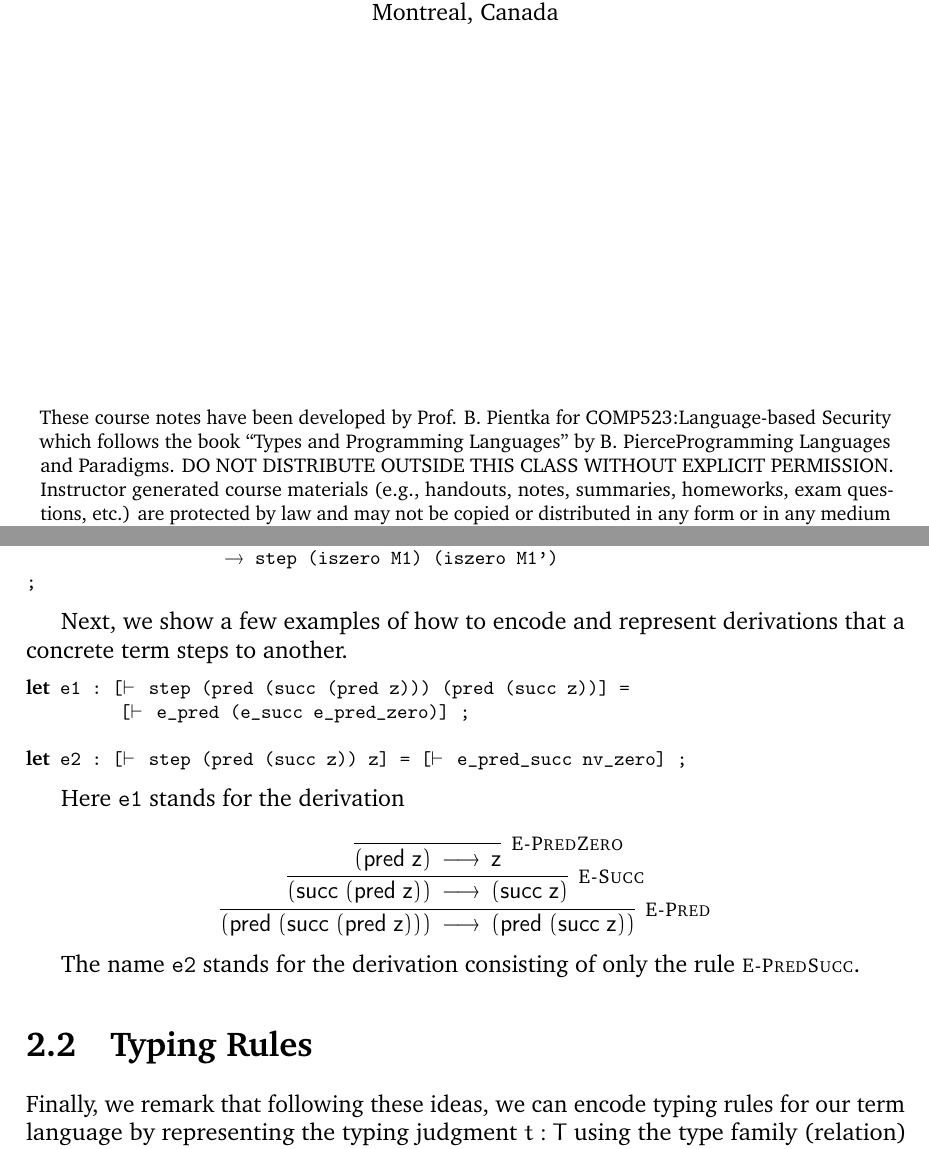
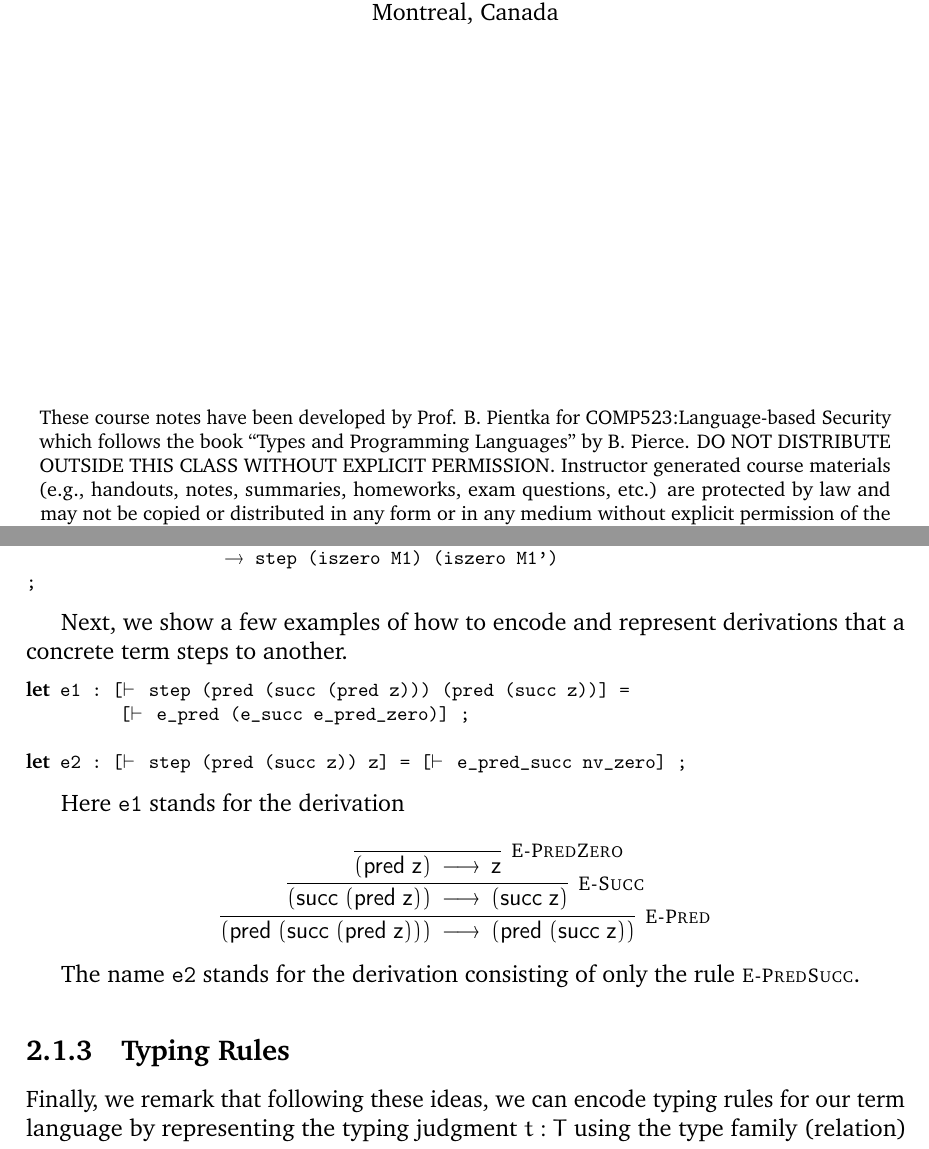
Before and after one commit to Beluga-lang/Meta, a LaTeX thesis (book.tex, which reads chap-minml.tex, top.tex): two parts of pages 1 and 17 of 59, joined at a grey line, cut so that both start at the same text. Compiled offline with pdfLaTeX.

Commit message:
Fixed notice on front page

```diff
--- a/chap-minml.tex
+++ b/chap-minml.tex
@@ -269,7 +269,7 @@ Here \lstinline!e1! stands for the derivation
 The name \lstinline!e2! stands for the derivation consisting of only
 the rule $\EPredSucc$.
 
-\section{Typing Rules}
+\subsection{Typing Rules}
 
 Finally, we remark that following these ideas, we can encode typing rules for
 our term language by representing the typing judgment $t : T$ using the type
--- a/top.tex
+++ b/top.tex
@@ -22,7 +22,7 @@ $\;$
 \parbox{15cm}{\footnotesize{
 These course notes have been developed by Prof. B. Pientka for
 COMP523:Language-based Security which follows the book ``Types and
-Programming Languages'' by B. PierceProgramming Languages and Paradigms. DO NOT DISTRIBUTE OUTSIDE THIS CLASS WITHOUT EXPLICIT PERMISSION. Instructor generated course materials (e.g., handouts, notes, summaries, homeworks, exam questions, etc.) are protected by law and may not be copied or distributed in any form or in any medium without explicit permission of the instructor. Note that infringements of copyright can be subject to follow up by the University under the Code of Student Conduct and Disciplinary Procedures.
+Programming Languages'' by B. Pierce. DO NOT DISTRIBUTE OUTSIDE THIS CLASS WITHOUT EXPLICIT PERMISSION. Instructor generated course materials (e.g., handouts, notes, summaries, homeworks, exam questions, etc.) are protected by law and may not be copied or distributed in any form or in any medium without explicit permission of the instructor. Note that infringements of copyright can be subject to follow up by the University under the Code of Student Conduct and Disciplinary Procedures.
 \\[2em]
 Copyright 2015 Brigitte Pientka}}
 %\end{tabular}
```
Also changed, not shown: chap-minml.tex (2 more changed lines).
